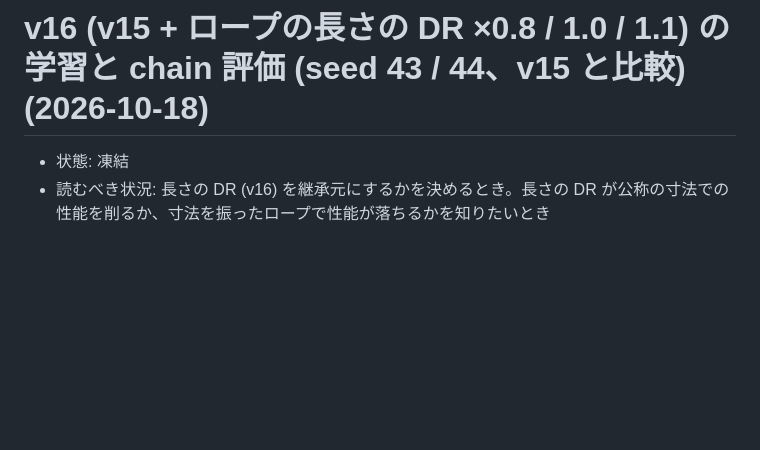
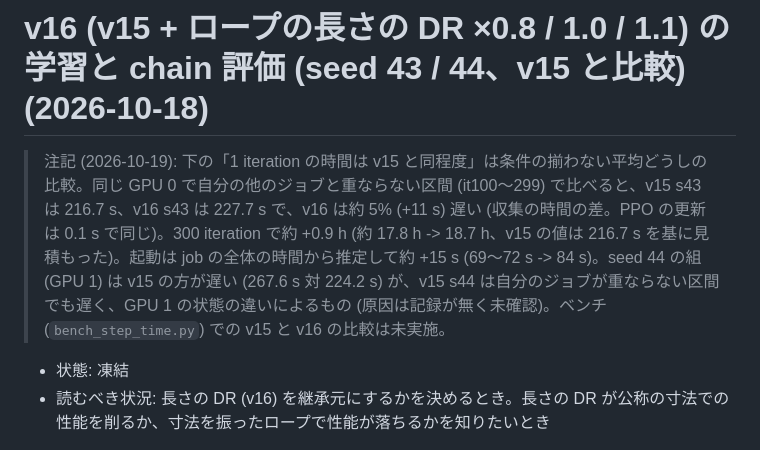
Before and after one commit to ItoYamato7777/isaac_twisted_rl, a Markdown page: docs/experiments/2026-10-18_v16_length-dr.md, the part around the change. GitHub-like rendering; blank space fills up the shorter version.

Commit message:
experiments: v16 の学習の時間を同じ GPU・重なりのない区間で v15 と比べた注記 (約 5% 遅い)
Co-Authored-By: Claude Opus 5.5 <noreply@anthropic.com>

```diff
--- a/docs/experiments/2026-10-18_v16_length-dr.md
+++ b/docs/experiments/2026-10-18_v16_length-dr.md
@@ -1,4 +1,6 @@
 # v16 (v15 + ロープの長さの DR ×0.8 / 1.0 / 1.1) の学習と chain 評価 (seed 43 / 44、v15 と比較) (2026-10-18)
+
+> 注記 (2026-10-19): 下の「1 iteration の時間は v15 と同程度」は条件の揃わない平均どうしの比較。同じ GPU 0 で自分の他のジョブと重ならない区間 (it100〜299) で比べると、v15 s43 は 216.7 s、v16 s43 は 227.7 s で、v16 は約 5% (+11 s) 遅い (収集の時間の差。PPO の更新は 0.1 s で同じ)。300 iteration で約 +0.9 h (約 17.8 h -> 18.7 h、v15 の値は 216.7 s を基に見積もった)。起動は job の全体の時間から推定して約 +15 s (69〜72 s -> 84 s)。seed 44 の組 (GPU 1) は v15 の方が遅い (267.6 s 対 224.2 s) が、v15 s44 は自分のジョブが重ならない区間でも遅く、GPU 1 の状態の違いによるもの (原因は記録が無く未確認)。ベンチ (`bench_step_time.py`) での v15 と v16 の比較は未実施。
 
 - 状態: 凍結
 - 読むべき状況: 長さの DR (v16) を継承元にするかを決めるとき。長さの DR が公称の寸法での性能を削るか、寸法を振ったロープで性能が落ちるかを知りたいとき
```
